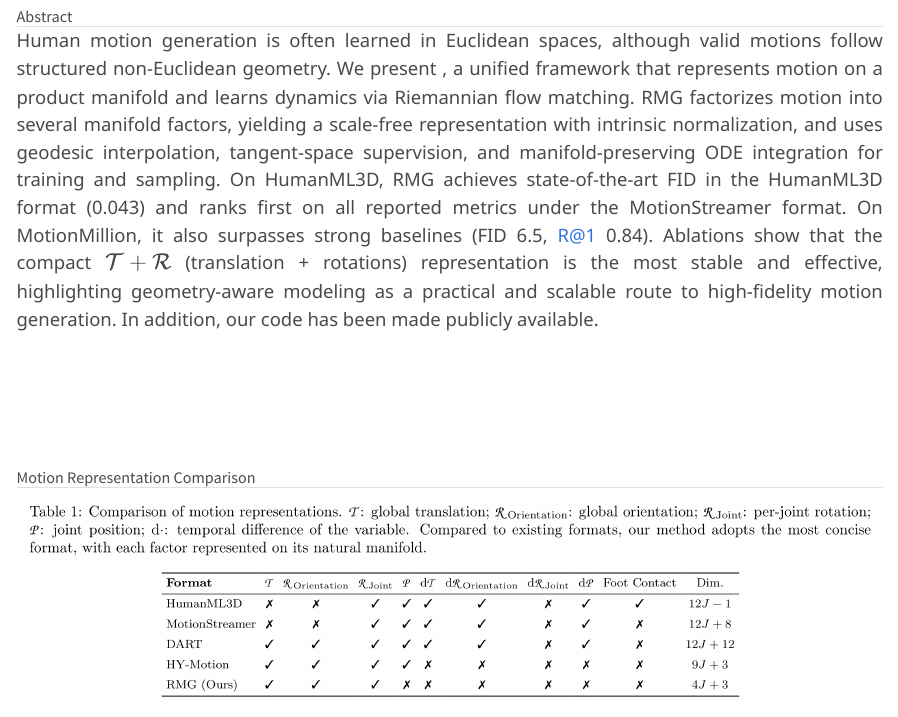
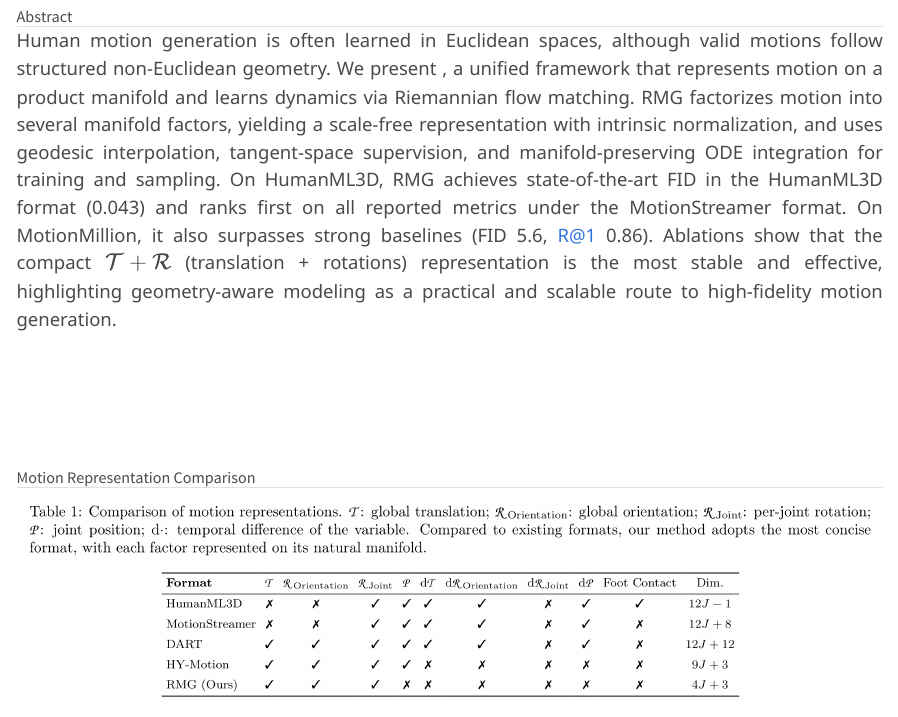
Before and after one commit to frank-miao/RMG-Project-Page, a Quarto document (index.qmd): the page in a window 1100 px wide, from 1520 px down. Rendered offline with R 4.5, knitr and Pandoc in place of Quarto, with nearby package versions; long lines of code are wrapped.

Commit message:
Update abstract with revised FID metrics for MotionMillion dataset

```diff
--- a/index.qmd
+++ b/index.qmd
@@ -112,7 +112,8 @@
 
 ::: {.has-text-justified style="text-align: justify; font-size: 1.15rem;"}
 
-Human motion generation is often learned in Euclidean spaces, although valid motions follow structured non-Euclidean geometry. We present \textbf{Riemannian Motion Generation (RMG)}, a unified framework that represents motion on a product manifold and learns dynamics via Riemannian flow matching. RMG factorizes motion into several manifold factors, yielding a scale-free representation with intrinsic normalization, and uses geodesic interpolation, tangent-space supervision, and manifold-preserving ODE integration for training and sampling. On HumanML3D, RMG achieves state-of-the-art FID in the HumanML3D format (0.043) and ranks first on all reported metrics under the MotionStreamer format. On MotionMillion, it also surpasses strong baselines (FID 6.5, R@1 0.84). Ablations show that the compact $\mathcal{T}+\mathcal{R}$ (translation + rotations) representation is the most stable and effective, highlighting geometry-aware modeling as a practical and scalable route to high-fidelity motion generation. In addition, our code has been made publicly available.
+Human motion generation is often learned in Euclidean spaces, although valid motions follow structured non-Euclidean geometry. We present \textbf{Riemannian Motion Generation (RMG)}, a unified framework that represents motion on a product manifold and learns dynamics via Riemannian flow matching. RMG factorizes motion into several manifold factors, yielding a scale-free representation with intrinsic normalization, and uses geodesic interpolation, tangent-space supervision, and manifold-preserving ODE integration for training and sampling. On HumanML3D, RMG achieves state-of-the-art FID in the HumanML3D format (0.043) and ranks first on all reported metrics under the MotionStreamer format. On MotionMillion, it also surpasses strong baselines (FID 5.6, R@1 0.86).
+Ablations show that the compact $\mathcal{T}+\mathcal{R}$ (translation + rotations) representation is the most stable and effective, highlighting geometry-aware modeling as a practical and scalable route to high-fidelity motion generation.
 
 :::
 
```
